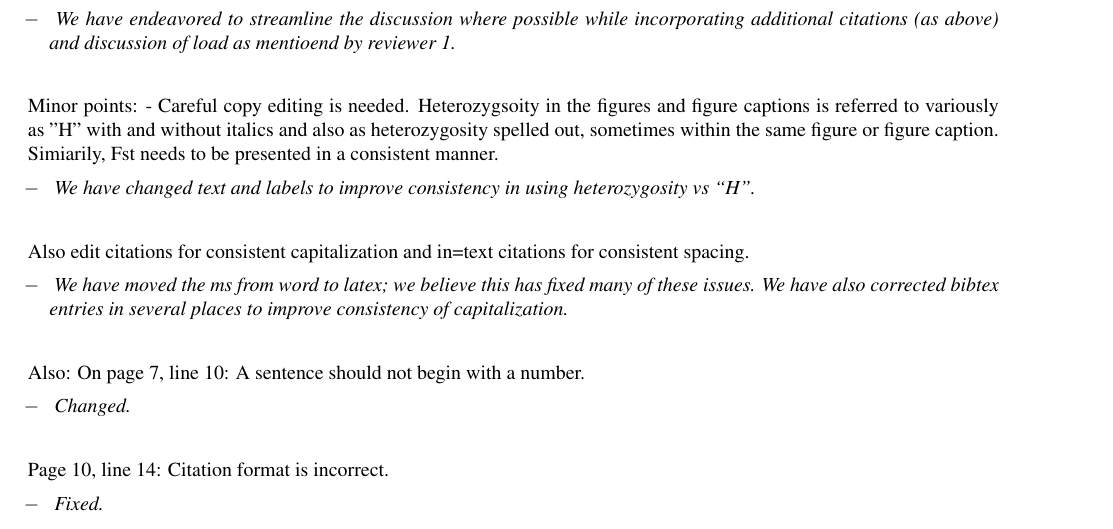
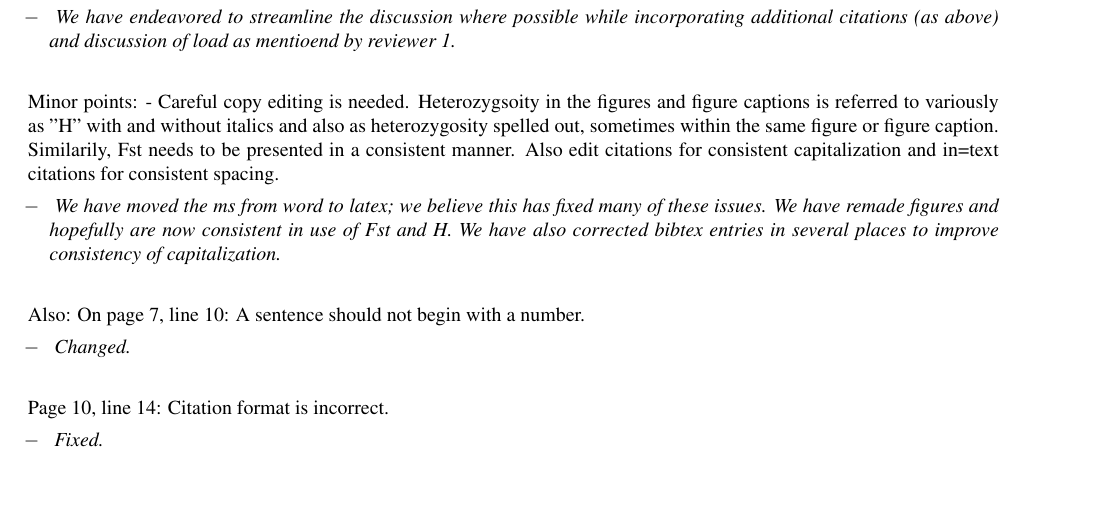
Before and after one commit to jpgerke/RRS56k, a LaTeX document (response.tex): part of page 4 of 6, cut so that both start at the same text, the shorter picture padded with empty space. Compiled offline with pdfLaTeX.

Commit message:
response edit

```diff
--- a/response.tex
+++ b/response.tex
@@ -220,13 +220,10 @@ Finally, the Discussion seems a bit overly long and could potentially be more ti
 Minor points:
 - Careful copy editing is needed. Heterozygsoity in the figures and figure captions is referred to variously
 as "H" with and without italics and also as heterozygosity spelled out, sometimes within the same figure or
-figure caption. Simiarily, Fst needs to be presented in a consistent manner.
-
-\response{We have changed text and labels to improve consistency in using heterozygosity vs ``H''.}
-
+figure caption. Similarily, Fst needs to be presented in a consistent manner.
 Also edit citations for consistent capitalization and in=text citations for consistent spacing.
 
-\response{We have moved the ms from word to latex; we believe this has fixed many of these issues. We have also corrected bibtex entries in several places to improve consistency of capitalization.}
+\response{We have moved the ms from word to latex; we believe this has fixed many of these issues. We have remade figures and hopefully are now consistent in use of Fst and H. We have also corrected bibtex entries in several places to improve consistency of capitalization.}
 
 Also:
 On page 7, line 10: A sentence should not begin with a number.
```
